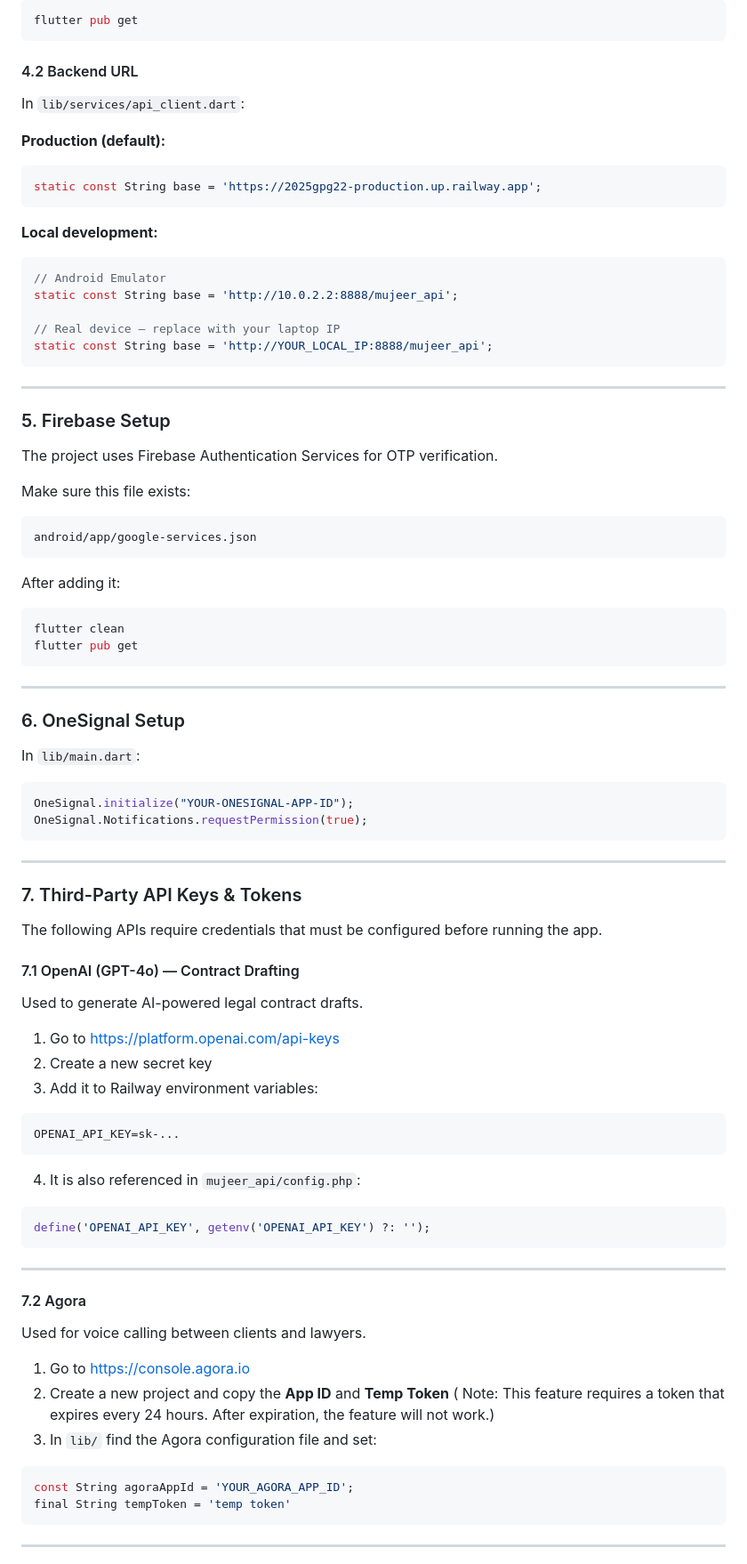
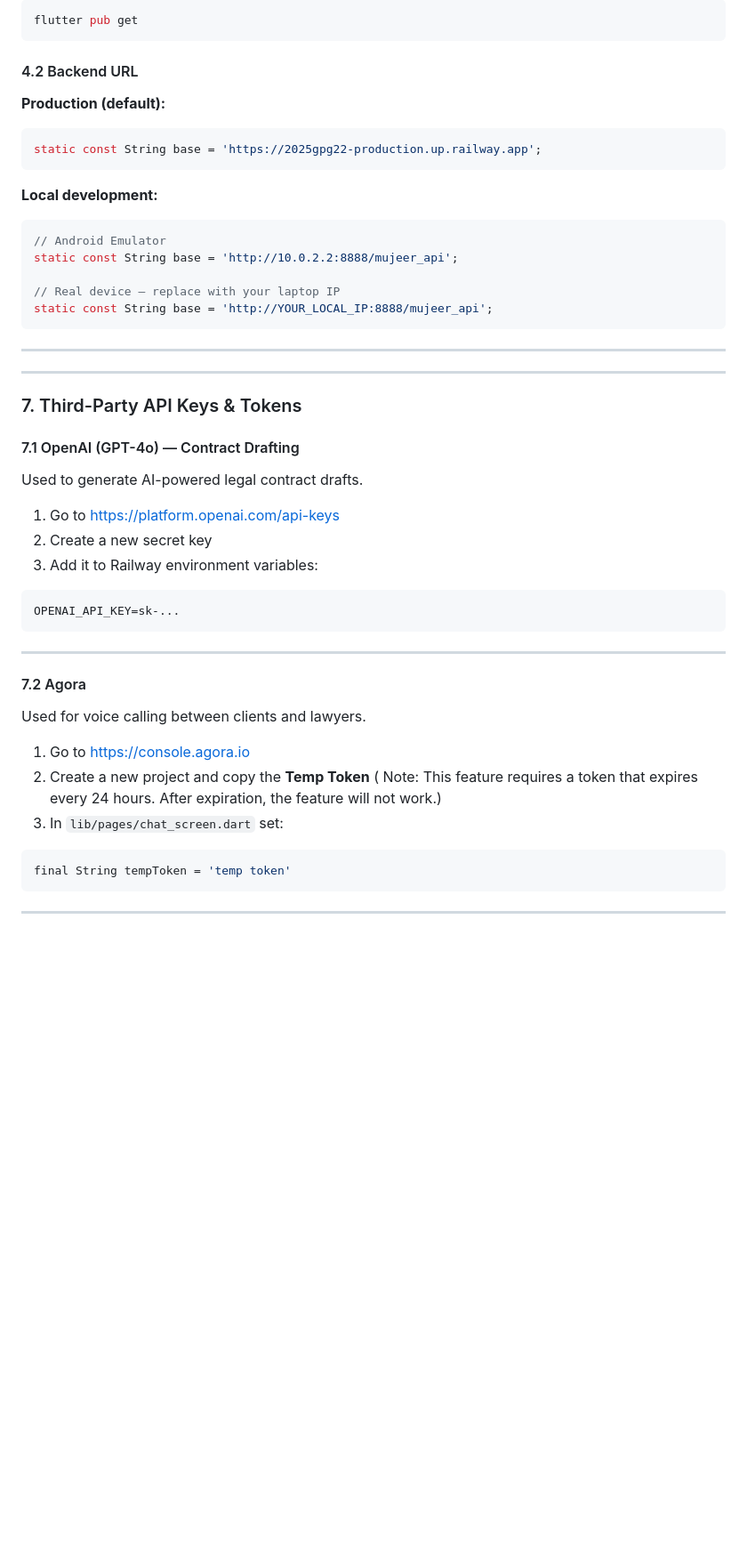
Before and after one commit to hanen1v/2025_GP_G22, a Markdown page: README.md, the part around one of its changes. Shown at 89% size. Drawn GitHub-style; blank space fills up the shorter version.

````diff
--- a/README.md
+++ b/README.md
@@ -127,7 +123,6 @@ flutter pub get
 ```
 
 #### 4.2 Backend URL
-In `lib/services/api_client.dart`:
 
 **Production (default):**
 ```dart
@@ -145,34 +140,11 @@ static const String base = 'http://YOUR_LOCAL_IP:8888/mujeer_api';
 
 ---
 
-### 5. Firebase Setup
-The project uses Firebase Authentication Services for OTP verification.
 
-Make sure this file exists:
-```
-android/app/google-services.json
-```
-
-After adding it:
-```bash
-flutter clean
-flutter pub get
-```
-
----
-
-### 6. OneSignal Setup
-In `lib/main.dart`:
-```dart
-OneSignal.initialize("YOUR-ONESIGNAL-APP-ID");
-OneSignal.Notifications.requestPermission(true);
-```
 
 ---
 
 ### 7. Third-Party API Keys & Tokens
-
-The following APIs require credentials that must be configured before running the app.
 
 #### 7.1 OpenAI (GPT-4o) — Contract Drafting
 Used to generate AI-powered legal contract drafts.
@@ -183,10 +155,7 @@ Used to generate AI-powered legal contract drafts.
 ```
 OPENAI_API_KEY=sk-...
 ```
-4. It is also referenced in `mujeer_api/config.php`:
-```php
-define('OPENAI_API_KEY', getenv('OPENAI_API_KEY') ?: '');
-```
+
 
 ---
 
@@ -194,10 +163,9 @@ define('OPENAI_API_KEY', getenv('OPENAI_API_KEY') ?: '');
 Used for voice calling between clients and lawyers.
 
 1. Go to [https://console.agora.io](https://console.agora.io)
-2. Create a new project and copy the **App ID** and **Temp Token** ( Note: This feature requires a token that expires every 24 hours. After expiration, the feature will not work.)
-3. In `lib/` find the Agora configuration file and set:
+2. Create a new project and copy the **Temp Token** ( Note: This feature requires a token that expires every 24 hours. After expiration, the feature will not work.)
+3. In `lib/pages/chat_screen.dart` set:
 ```dart
-const String agoraAppId = 'YOUR_AGORA_APP_ID';
 final String tempToken = 'temp token'
 ```
 
````
Also changed, not shown: other parts of README.md (+7 -9 lines).
